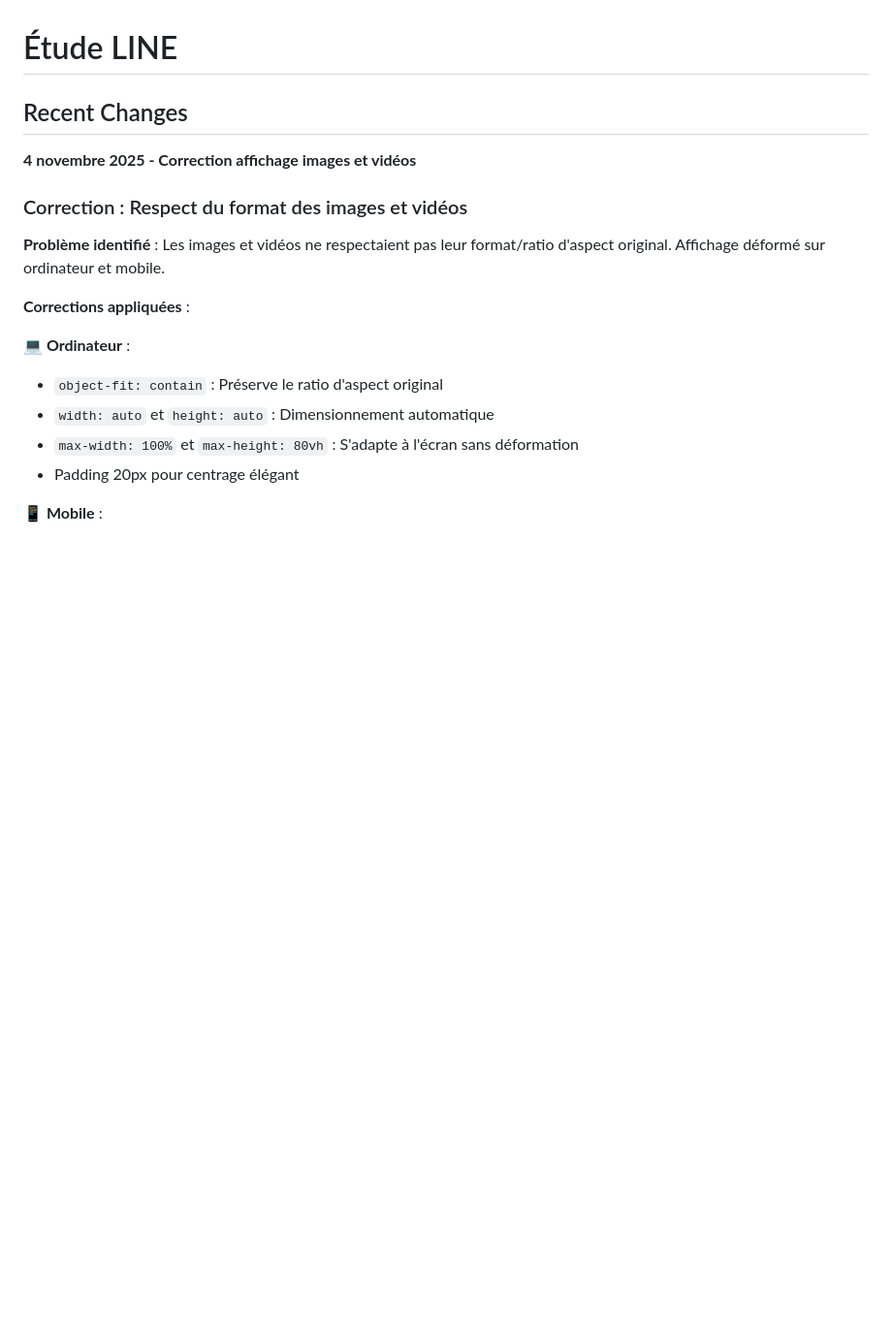
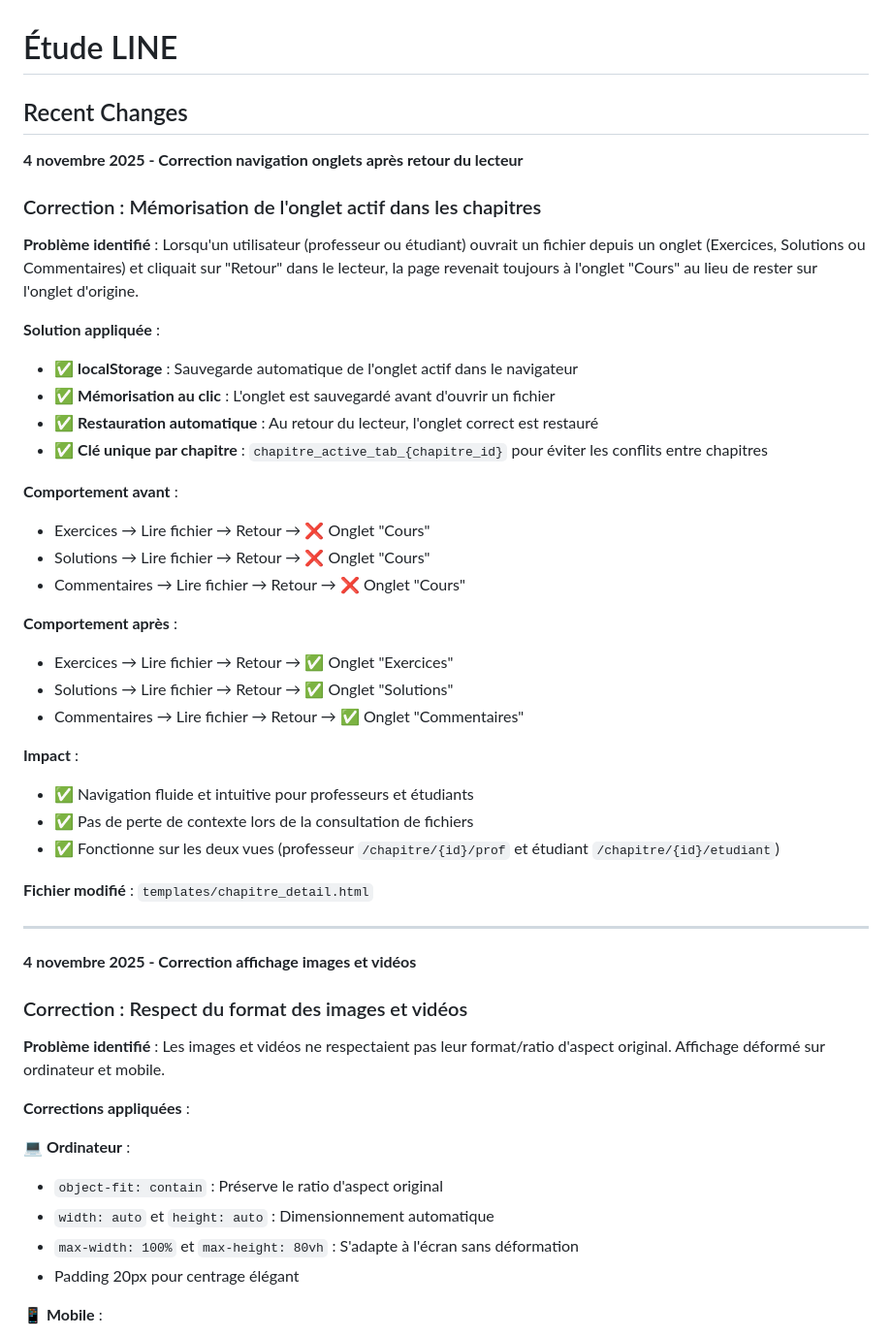
Before and after one commit to maodok595-ai/Etude-line, a Markdown page: replit.md, the part around the change. Shown at 97% size. Drawn GitHub-style; blank space fills up the shorter version.

Commit message:
Restore previously viewed tab after returning from file reader
Corrected an issue where the application would always return to the "Cours" tab after viewing a file, instead of the tab the user was previously on. This fix uses localStorage to save the active tab and restore it upon returning from the file reader, ensuring a smoother user experience.

Replit-Commit-Author: Agent
Replit-Commit-Session-Id: af3bede7-c089-40be-be0f-1ca8928d1138
Replit-Commit-Checkpoint-Type: intermediate_checkpoint
Replit-Commit-Event-Id: 7362d34b-d2ae-4558-b97d-258640d2c5a2
Replit-Commit-Screenshot-Url: https://storage.googleapis.com/screenshot-production-us-central1/3df15eb9-e7e1-4804-8cdf-043c55073d16/af3bede7-c089-40be-be0f-1ca8928d1138/V2sAbkL

```diff
--- a/replit.md
+++ b/replit.md
@@ -1,6 +1,36 @@
 # Étude LINE
 
 ## Recent Changes
+
+**4 novembre 2025 - Correction navigation onglets après retour du lecteur**
+
+### Correction : Mémorisation de l'onglet actif dans les chapitres
+**Problème identifié** : Lorsqu'un utilisateur (professeur ou étudiant) ouvrait un fichier depuis un onglet (Exercices, Solutions ou Commentaires) et cliquait sur "Retour" dans le lecteur, la page revenait toujours à l'onglet "Cours" au lieu de rester sur l'onglet d'origine.
+
+**Solution appliquée** :
+- ✅ **localStorage** : Sauvegarde automatique de l'onglet actif dans le navigateur
+- ✅ **Mémorisation au clic** : L'onglet est sauvegardé avant d'ouvrir un fichier
+- ✅ **Restauration automatique** : Au retour du lecteur, l'onglet correct est restauré
+- ✅ **Clé unique par chapitre** : `chapitre_active_tab_{chapitre_id}` pour éviter les conflits entre chapitres
+
+**Comportement avant** :
+- Exercices → Lire fichier → Retour → ❌ Onglet "Cours"
+- Solutions → Lire fichier → Retour → ❌ Onglet "Cours"
+- Commentaires → Lire fichier → Retour → ❌ Onglet "Cours"
+
+**Comportement après** :
+- Exercices → Lire fichier → Retour → ✅ Onglet "Exercices"
+- Solutions → Lire fichier → Retour → ✅ Onglet "Solutions"
+- Commentaires → Lire fichier → Retour → ✅ Onglet "Commentaires"
+
+**Impact** :
+- ✅ Navigation fluide et intuitive pour professeurs et étudiants
+- ✅ Pas de perte de contexte lors de la consultation de fichiers
+- ✅ Fonctionne sur les deux vues (professeur `/chapitre/{id}/prof` et étudiant `/chapitre/{id}/etudiant`)
+
+**Fichier modifié** : `templates/chapitre_detail.html`
+
+---
 
 **4 novembre 2025 - Correction affichage images et vidéos**
 
```
